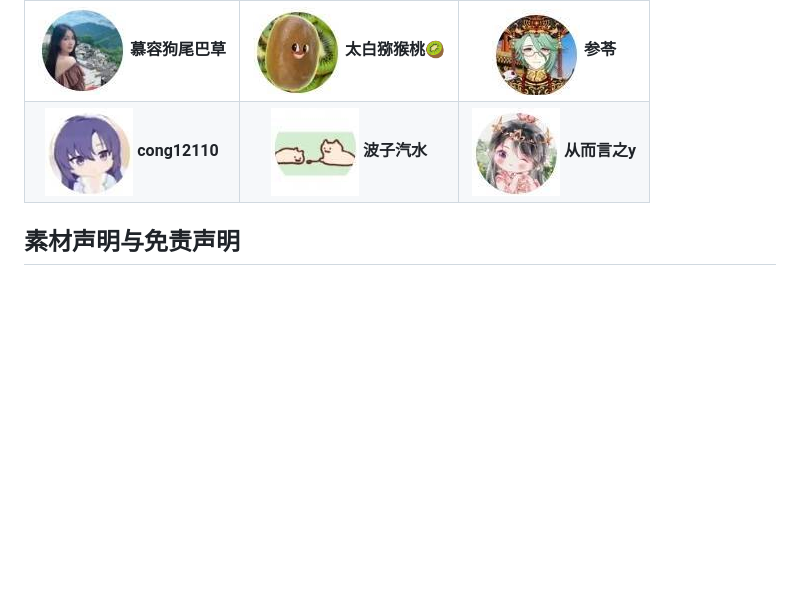
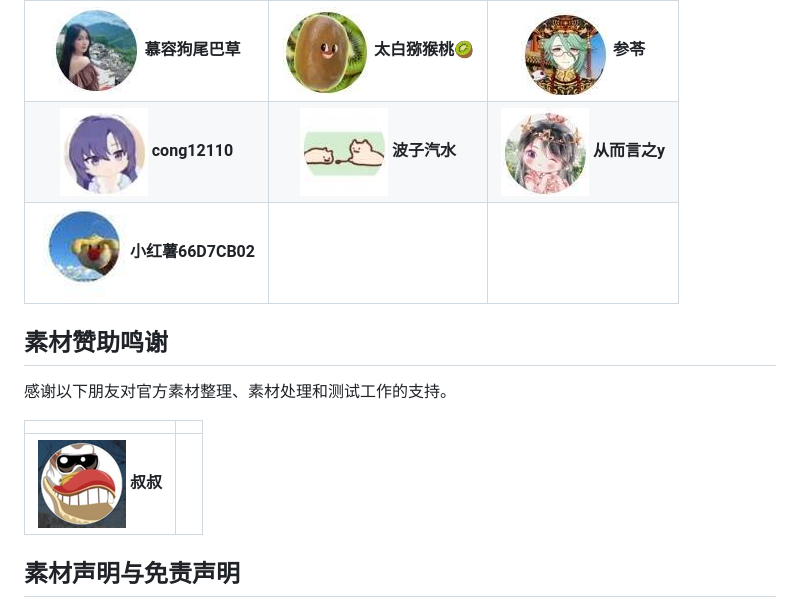
Before and after one commit to Vinci-217/mole-baby, a Markdown page: README.md, the part around the change. Rendered like a GitHub page; pictures changed too: docs/sponsors/shushu.png (added), docs/sponsors/xiaohongshu-66d7cb02.png (added); blank space fills up the shorter version.

Commit message:
Add repeatable release gate and sponsor acknowledgements

```diff
--- a/README.md
+++ b/README.md
@@ -65,6 +65,15 @@ npm test                 # 养成、存档、窗口与更新测试
 | :---: | :---: | :---: |
 | ![慕容狗尾巴草](docs/sponsors/murong.png) **慕容狗尾巴草** | ![太白猕猴桃🥝](docs/sponsors/taibai.png) **太白猕猴桃🥝** | ![参苓](docs/sponsors/shencha.png) **参苓** |
 | ![cong12110](docs/sponsors/cong12110.png) **cong12110** | ![波子汽水](docs/sponsors/bozi.png) **波子汽水** | ![从而言之y](docs/sponsors/congeryanzhi.png) **从而言之y** |
+| ![小红薯66D7CB02](docs/sponsors/xiaohongshu-66d7cb02.png) **小红薯66D7CB02** | | |
+
+## 素材赞助鸣谢
+
+感谢以下朋友对官方素材整理、素材处理和测试工作的支持。
+
+| | |
+| :---: | :---: |
+| ![叔叔](docs/sponsors/shushu.png) **叔叔** | |
 
 ## 素材声明与免责声明
 
```
Also changed, not shown: AGENTS.md (+12 -0 lines), 3 other files.
